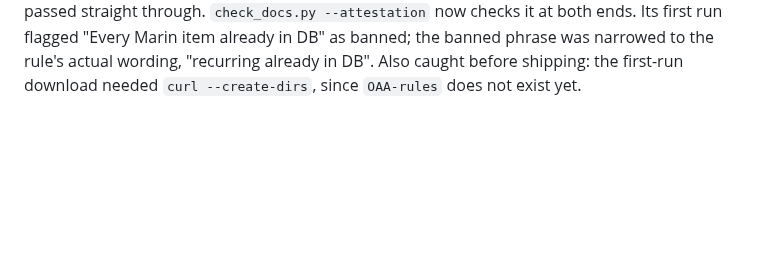
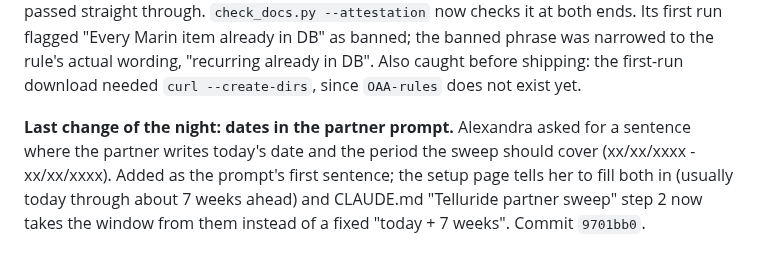
Before and after one commit to outandaboutmarin/out-and-about-marin, a Markdown page: HISTORY.md, the part around the change. Drawn GitHub-style; blank space fills up the shorter version.

Commit message:
Docs: record the dated partner prompt
Co-Authored-By: Claude Opus 5.5 <noreply@anthropic.com>

```diff
--- a/HISTORY.md
+++ b/HISTORY.md
@@ -273,3 +273,8 @@ processing time** (the processing notes literally said it needed no action), so
 passed straight through. `check_docs.py --attestation` now checks it at both ends. Its first run flagged "Every Marin
 item already in DB" as banned; the banned phrase was narrowed to the rule's actual wording, "recurring already in DB".
 Also caught before shipping: the first-run download needed `curl --create-dirs`, since `OAA-rules` does not exist yet.
+
+**Last change of the night: dates in the partner prompt.** Alexandra asked for a sentence where the partner writes today's
+date and the period the sweep should cover (xx/xx/xxxx - xx/xx/xxxx). Added as the prompt's first sentence; the setup page
+tells her to fill both in (usually today through about 7 weeks ahead) and CLAUDE.md "Telluride partner sweep" step 2 now
+takes the window from them instead of a fixed "today + 7 weeks". Commit `9701bb0`.
```
Also changed, not shown: CLAUDE.md (+4 -0 lines).
